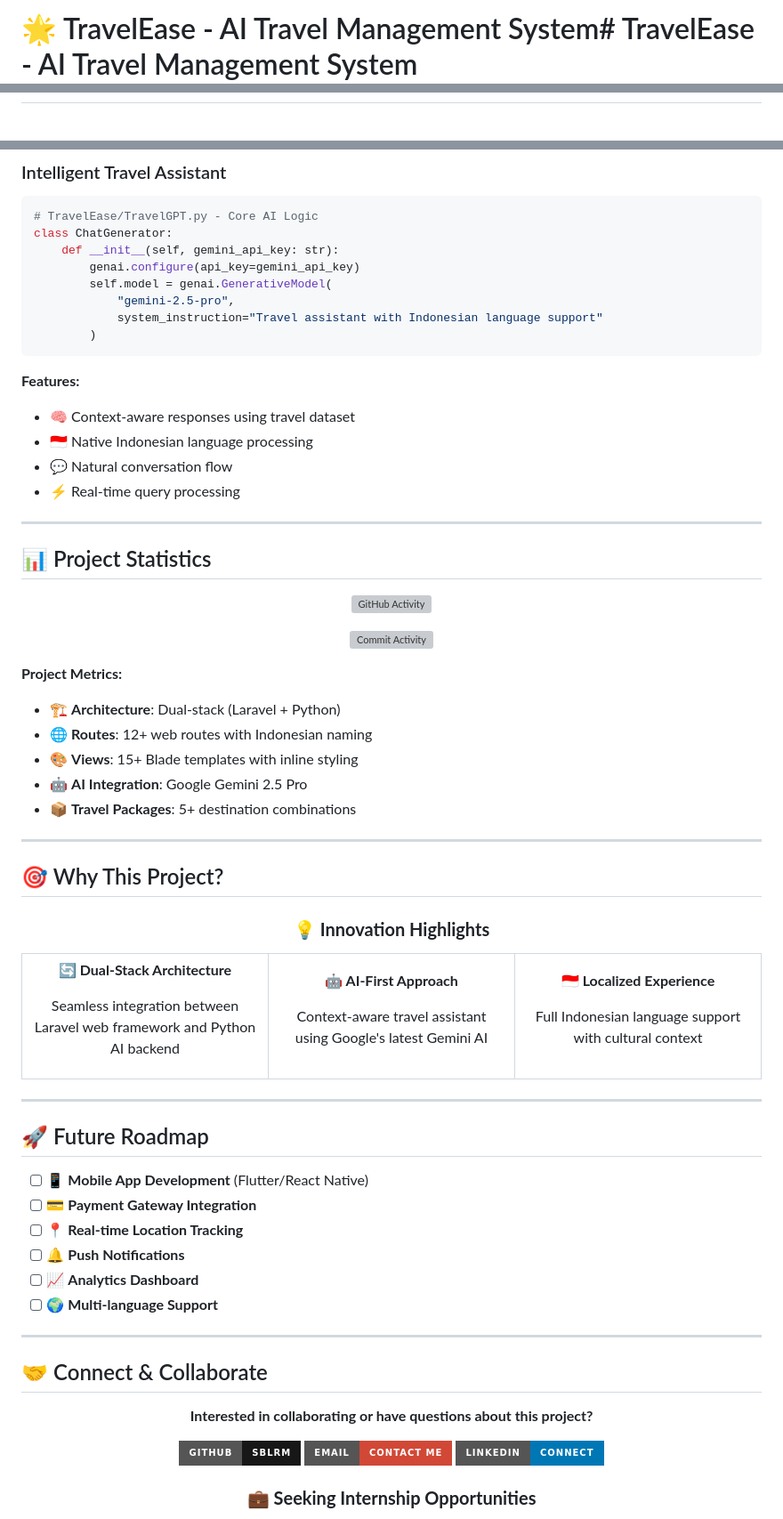
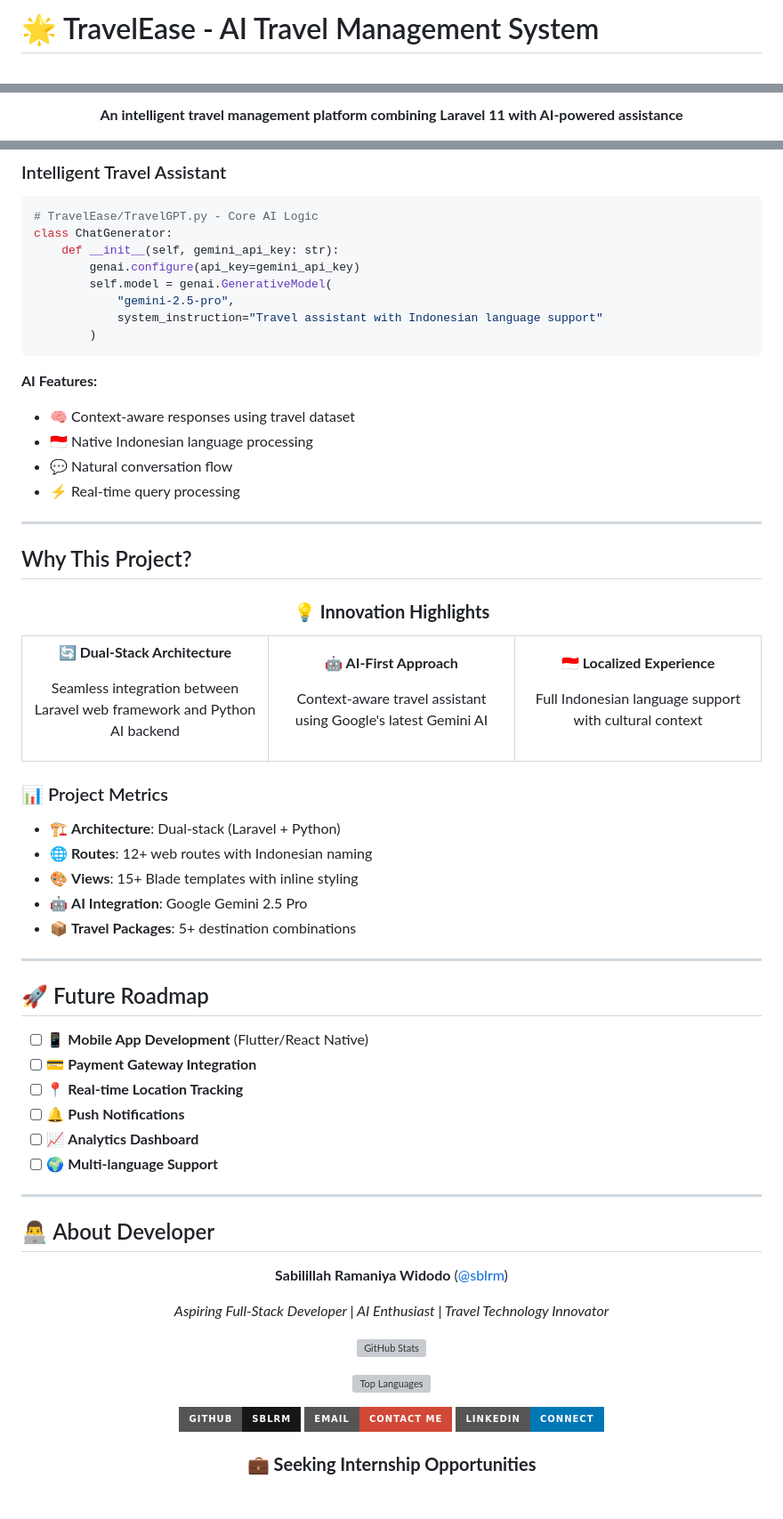
Before and after one commit to sblrm/travelease, a Markdown page: README.md, 3 parts joined by grey strips. Shown: that part at 89% size. GitHub-like rendering; badges without logos; blank space fills up the shorter version; grey boxes are pictures that could not be loaded.

````diff
--- a/README.md
+++ b/README.md
@@ -1,2 +1,2 @@
-# 🌟 TravelEase - AI Travel Management System# TravelEase - AI Travel Management System
+# 🌟 TravelEase - AI Travel Management System
 
@@ -3,2 +4,3 @@
 
+**An intelligent travel management platform combining Laravel 11 with AI-powered assistance**
 
@@ -316,7 +236,7 @@ class ChatGenerator:
         )
 ```
 
-**Features:**
+**AI Features:**
 - 🧠 Context-aware responses using travel dataset
 - 🇮🇩 Native Indonesian language processing
 - 💬 Natural conversation flow
@@ -324,26 +244,7 @@ class ChatGenerator:
 
 ---
 
-## 📊 Project Statistics
-
-<div align="center">
-
-![GitHub Activity](https://github-readme-activity-graph.vercel.app/graph?username=sblrm&theme=react-dark&hide_border=true)
-
-[![Commit Activity](https://github-readme-streak-stats.vercel.app?user=sblrm&theme=dark&hide_border=true)](https://github.com/sblrm)
-
-</div>
-
-**Project Metrics:**
-- 🏗️ **Architecture**: Dual-stack (Laravel + Python)
-- 🌐 **Routes**: 12+ web routes with Indonesian naming
-- 🎨 **Views**: 15+ Blade templates with inline styling
-- 🤖 **AI Integration**: Google Gemini 2.5 Pro
-- 📦 **Travel Packages**: 5+ destination combinations
-
----
-
-## 🎯 Why This Project?
+##  Why This Project?
 
 <div align="center">
 
@@ -383,6 +284,13 @@ Full Indonesian language support with cultural context
 </tr>
 </table>
 
+### 📊 Project Metrics
+- 🏗️ **Architecture**: Dual-stack (Laravel + Python)
+- 🌐 **Routes**: 12+ web routes with Indonesian naming
+- 🎨 **Views**: 15+ Blade templates with inline styling
+- 🤖 **AI Integration**: Google Gemini 2.5 Pro
+- 📦 **Travel Packages**: 5+ destination combinations
+
 ---
 
 ## 🚀 Future Roadmap
@@ -396,11 +304,17 @@ Full Indonesian language support with cultural context
 
 ---
 
-## 🤝 Connect & Collaborate
+## 👨‍💻 About Developer
 
 <div align="center">
 
-**Interested in collaborating or have questions about this project?**
+**Sabilillah Ramaniya Widodo** ([@sblrm](https://github.com/sblrm))
+
+*Aspiring Full-Stack Developer | AI Enthusiast | Travel Technology Innovator*
+
+[![GitHub Stats](https://github-readme-stats.vercel.app/api?username=sblrm&show_icons=true&theme=gradient&hide_border=true&count_private=true)](https://github.com/sblrm)
+
+[![Top Languages](https://github-readme-stats.vercel.app/api/top-langs/?username=sblrm&layout=compact&theme=gradient&hide_border=true)](https://github.com/sblrm)
 
 [![GitHub](https://img.shields.io/badge/GitHub-sblrm-181717?style=for-the-badge&logo=github)](https://github.com/sblrm)
 [![Email](https://img.shields.io/badge/Email-Contact_Me-D14836?style=for-the-badge&logo=gmail&logoColor=white)](mailto:sabilillah.ramaniya@example.com)
````
Also changed, not shown: other parts of README.md (+106 -196 lines).
